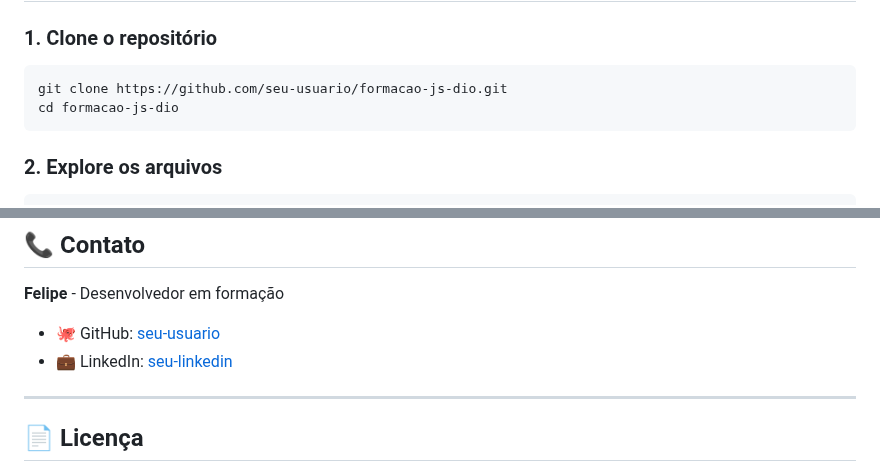
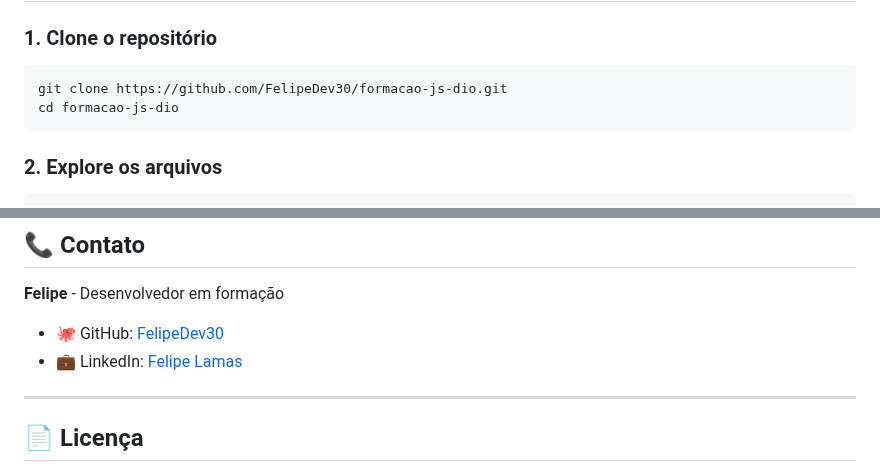
Before and after one commit to FelipeDev30/formacao-js-dio, a Markdown page: README.md, 2 parts joined by grey strips. GitHub-like rendering.

Commit message:
Melhorando o readme

````diff
--- a/README.md
+++ b/README.md
@@ -138,7 +138,7 @@ Cada seção contém:
 
 ### 1. Clone o repositório
 ```bash
-git clone https://github.com/seu-usuario/formacao-js-dio.git
+git clone https://github.com/FelipeDev30/formacao-js-dio.git
 cd formacao-js-dio
 ```
 
@@ -259,8 +259,8 @@ formacao-js-dio/
 ## 📞 Contato
 
 **Felipe** - Desenvolvedor em formação
-- 🐙 GitHub: [seu-usuario](https://github.com/FelipeDev30)
-- 💼 LinkedIn: [seu-linkedin](www.linkedin.com/in/luiz-felipe-lamas-da-rosa)
+- 🐙 GitHub: [FelipeDev30](https://github.com/FelipeDev30)
+- 💼 LinkedIn: [Felipe Lamas](www.linkedin.com/in/luiz-felipe-lamas-da-rosa)
 
 ---
 
````
